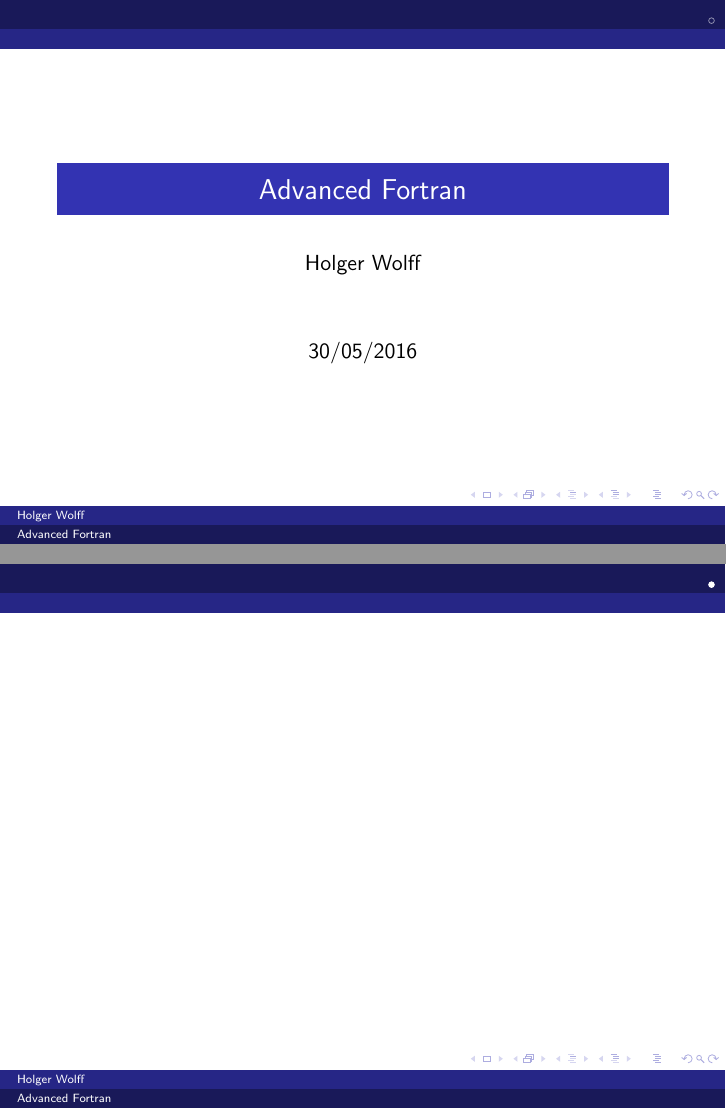
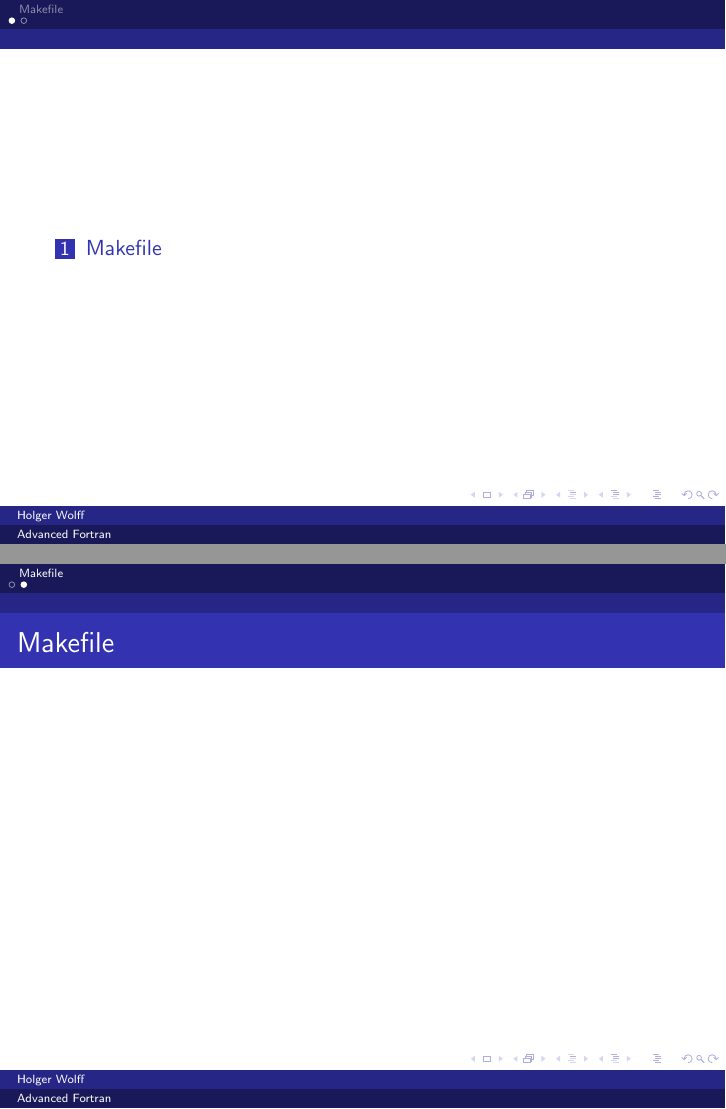
Before and after one commit to coecms/advanced_fortran, LaTeX slides (master.tex, which reads makefile.tex): pages 1 and 2 of 2 before the commit and pages 2 and 3 of 3 after it, joined at a grey line. Compiled offline with pdfLaTeX.

Commit message:
added makefile.tex

```diff
--- /dev/null
+++ b/makefile.tex
@@ -0,0 +1,4 @@
+\section{Makefile}
+\begin{frame}
+    \frametitle{Makefile}
+\end{frame}
--- a/master.tex
+++ b/master.tex
@@ -42,6 +42,7 @@
   \tableofcontents
 \end{frame}
 
+\include{makefile}
 %\section{Background}
 %
 %\include{background}
```
